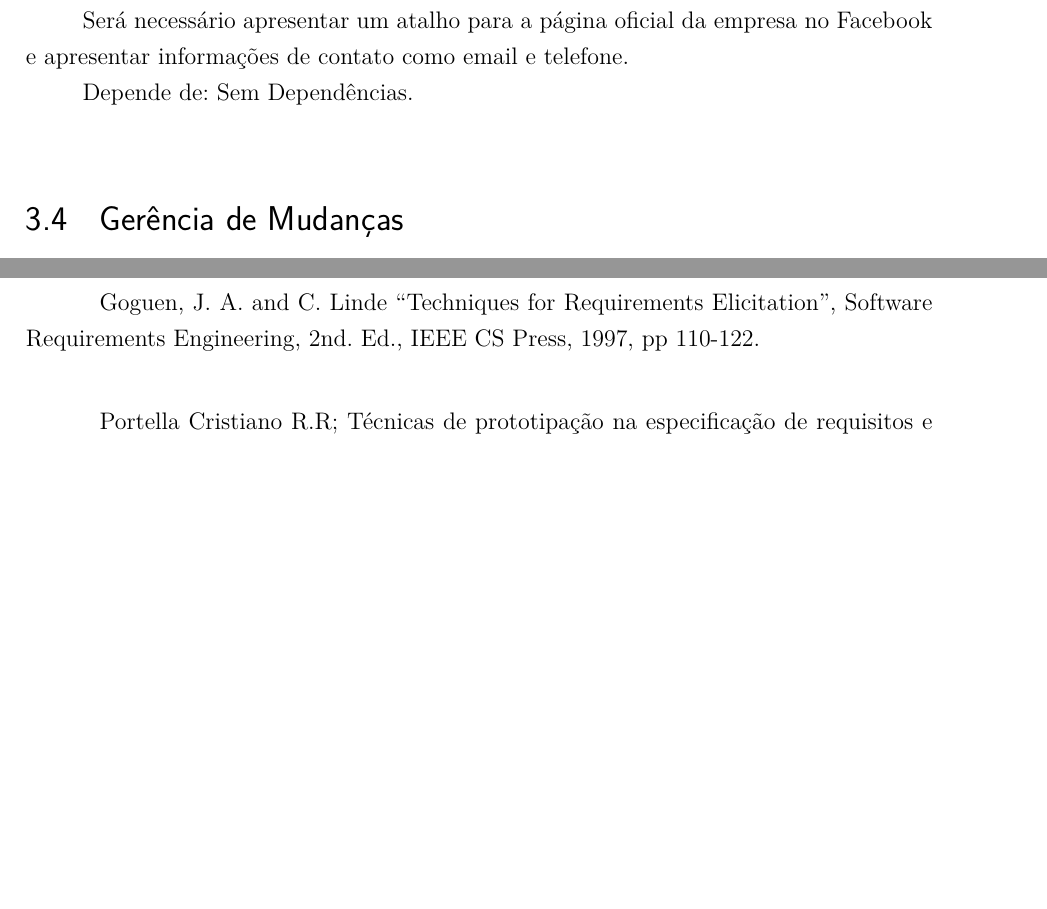
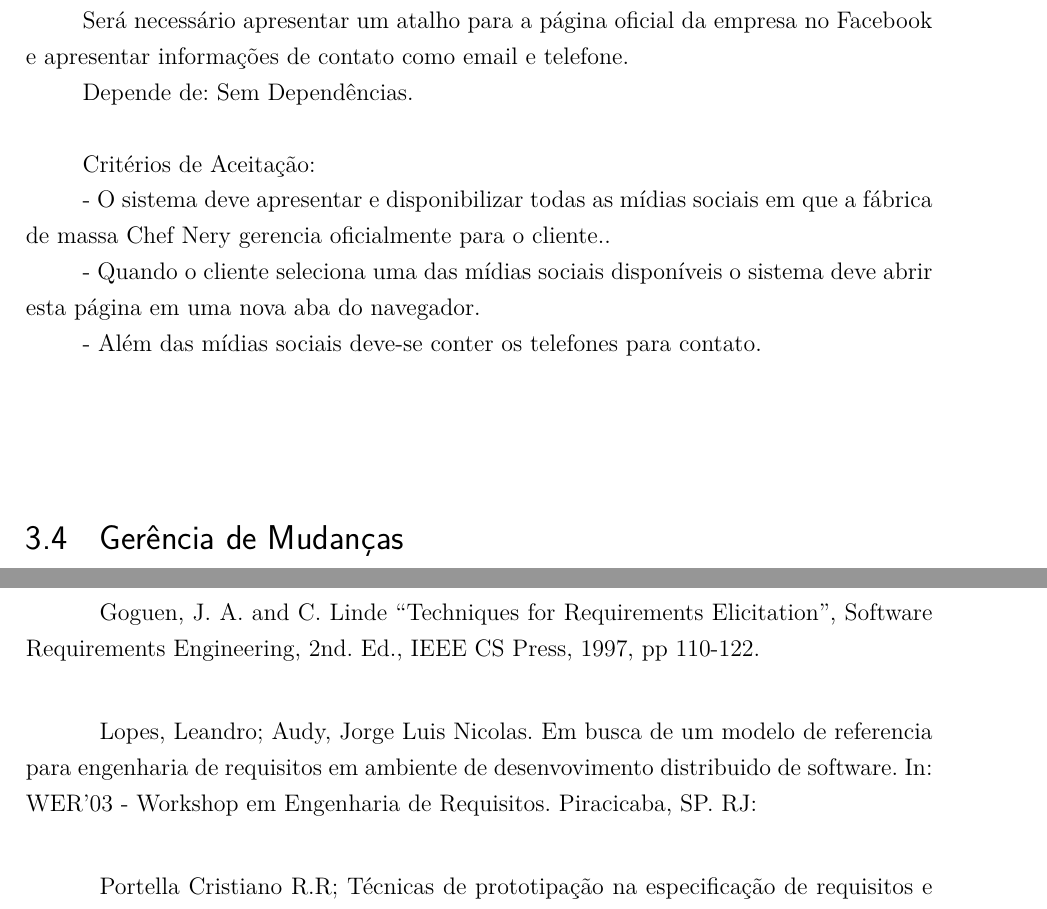
Before and after one commit to FabricaDeMassasChefNery/T2FabricaDeMassas, a LaTeX thesis (tcc.tex, which reads editaveis/gerenciaDeRequisitos.tex, editaveis/referencias.tex): two parts of pages 29 and 41 of 66, joined at a grey line, cut so that both start at the same text, the shorter picture padded with empty space. Compiled offline with pdfLaTeX.

Commit message:
Adding references and minimal changes

```diff
--- a/editaveis/gerenciaDeRequisitos.tex
+++ b/editaveis/gerenciaDeRequisitos.tex
@@ -294,6 +294,12 @@ Depende de: Efetuar Pedido Checando o Estoque, Cadastrar Usuário, Escolher Ende
 \tab Como vendedor responsável pela Fábrica de Massas eu quero disponibilizar informações para contato e atalhos para outros meios comunicação como facebook.\\
 \tab Será necessário apresentar um atalho para a página oficial da empresa no Facebook e apresentar informações de contato como email e telefone.\\
 \tab Depende de: Sem Dependências.\\
+\\
+\tab Critérios de Aceitação:\\
+\tab - O sistema deve apresentar e disponibilizar todas as mídias sociais em que a fábrica de massa Chef Nery gerencia oficialmente para o cliente.. \\
+\tab - Quando o cliente seleciona uma das mídias sociais disponíveis o sistema deve abrir esta página em uma nova aba do navegador.\\
+\tab - Além das mídias sociais deve-se conter os telefones para contato.\\
+
 
 \section{Gerência de Mudanças}
 
--- a/editaveis/referencias.tex
+++ b/editaveis/referencias.tex
@@ -20,6 +20,10 @@ Boehm, B. Software Engineering Economics, Prentice-Hall, 1981.\\
 
 Goguen, J. A. and C. Linde “Techniques for Requirements Elicitation”, Software Requirements Engineering, 2nd. Ed., IEEE CS Press, 1997, pp 110-122.\\
 
+Lopes,  Leandro;  Audy,  Jorge  Luis  Nicolas.  Em  busca  de  um  modelo  de  referencia  para
+engenharia  de  requisitos  em  ambiente  de  desenvovimento  distribuido  de  software.  In:
+WER'03 - Workshop em Engenharia de Requisitos. Piracicaba, SP. RJ:\\
+
 Portella Cristiano R.R; Técnicas de prototipação na especificação de requisitos e sua influência na qualidade do software. Dissertação de Mestrado, Instituto de Informática PUC-Campinas, Campinas, 1994.\\
 
 THAYER, R.H. e DORFMAN, M.; “Introduction to Tutorial Requirements Engineering” in Software Requirements Engineering. IEEE-CS Press, Second Edition, 1997, p.p. 1-2.\\
```
Also changed, not shown: editaveis/introducao.tex (+3 -3 lines), TCC_FGA.pdf (added), tcc.bbl (added), tcc.out.ps (added), tcc.pdf (added), 10 other files.
